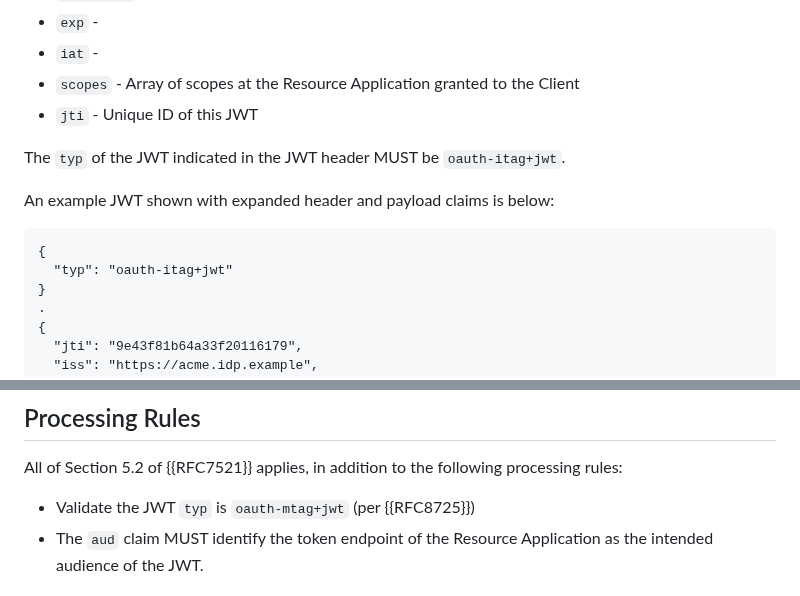
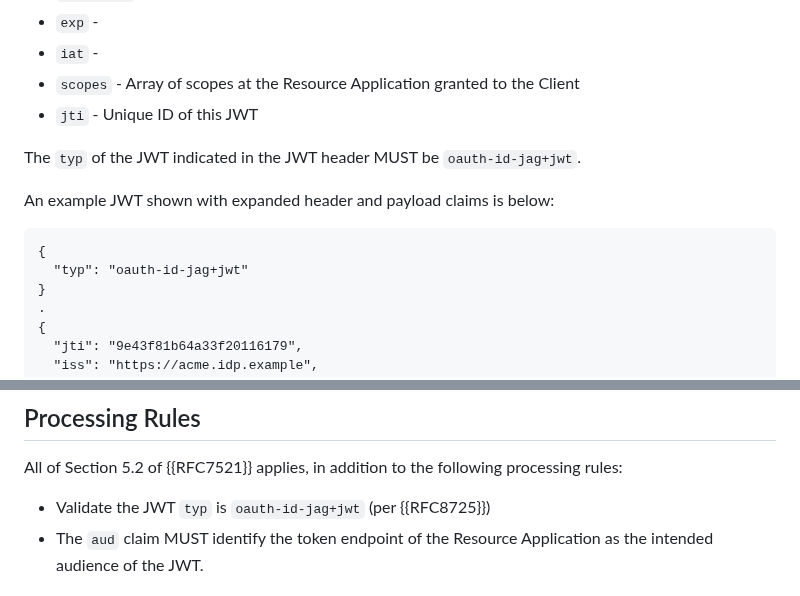
Before and after one commit to aaronpk/draft-parecki-oauth-identity-assertion-authz-grant, a Markdown page: draft-parecki-oauth-identity-assertion-authorization-grant.md, 2 parts joined by grey strips. Rendered like a GitHub page.

Commit message:
finish renaming jwt typ
replaces #1

```diff
--- a/draft-parecki-oauth-identity-assertion-authorization-grant.md
+++ b/draft-parecki-oauth-identity-assertion-authorization-grant.md
@@ -263,12 +263,12 @@ The Identity Assertion Authorization Grant JWT is issued by the IdP `https://acm
 * `scopes` - Array of scopes at the Resource Application granted to the Client
 * `jti` - Unique ID of this JWT
 
-The `typ` of the JWT indicated in the JWT header MUST be `oauth-itag+jwt`.
+The `typ` of the JWT indicated in the JWT header MUST be `oauth-id-jag+jwt`.
 
 An example JWT shown with expanded header and payload claims is below:
 
     {
-      "typ": "oauth-itag+jwt"
+      "typ": "oauth-id-jag+jwt"
     }
     .
     {
@@ -312,7 +312,7 @@ For example:
 
 All of Section 5.2 of {{RFC7521}} applies, in addition to the following processing rules:
 
-* Validate the JWT `typ` is `oauth-mtag+jwt` (per {{RFC8725}})
+* Validate the JWT `typ` is `oauth-id-jag+jwt` (per {{RFC8725}})
 * The `aud` claim MUST identify the token endpoint of the Resource Application as the intended audience of the JWT.
 
 
```
